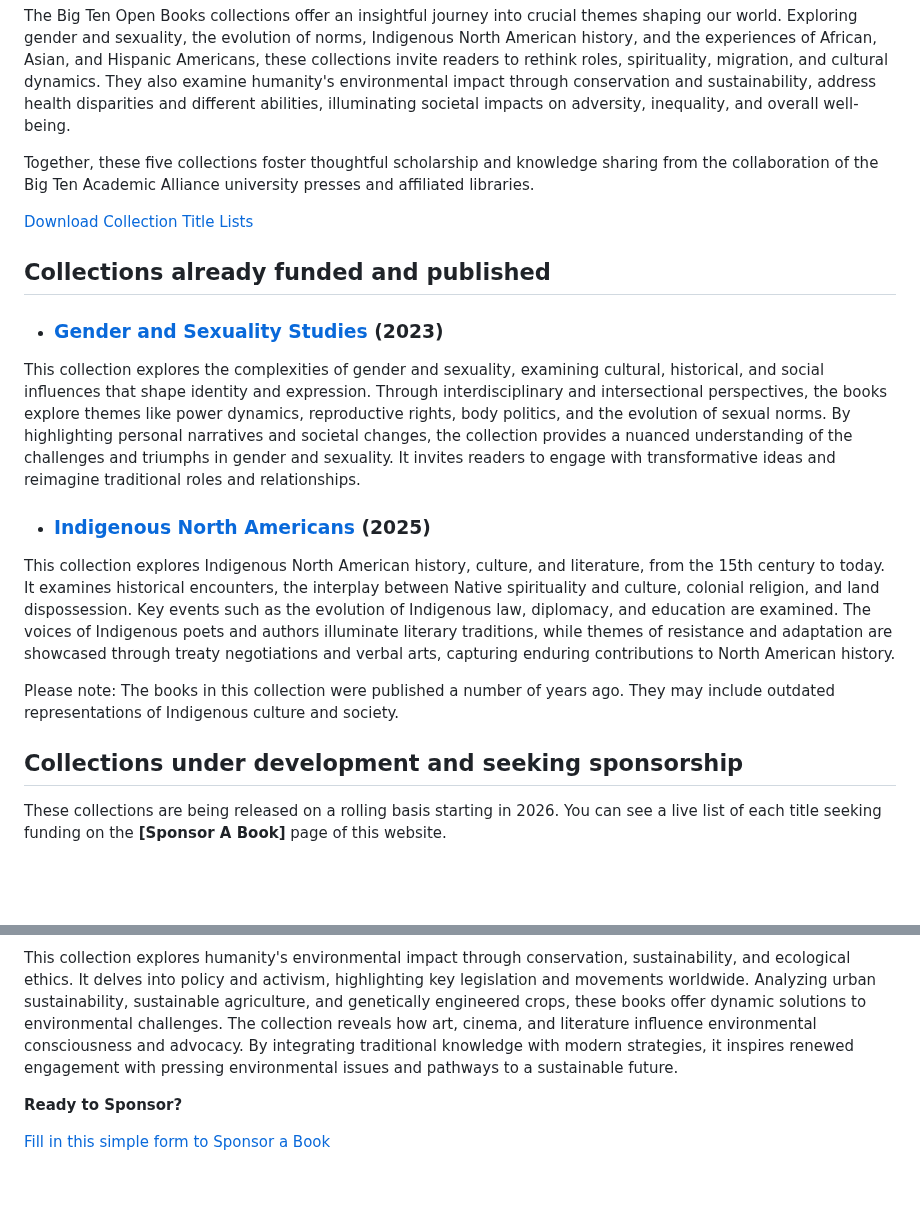
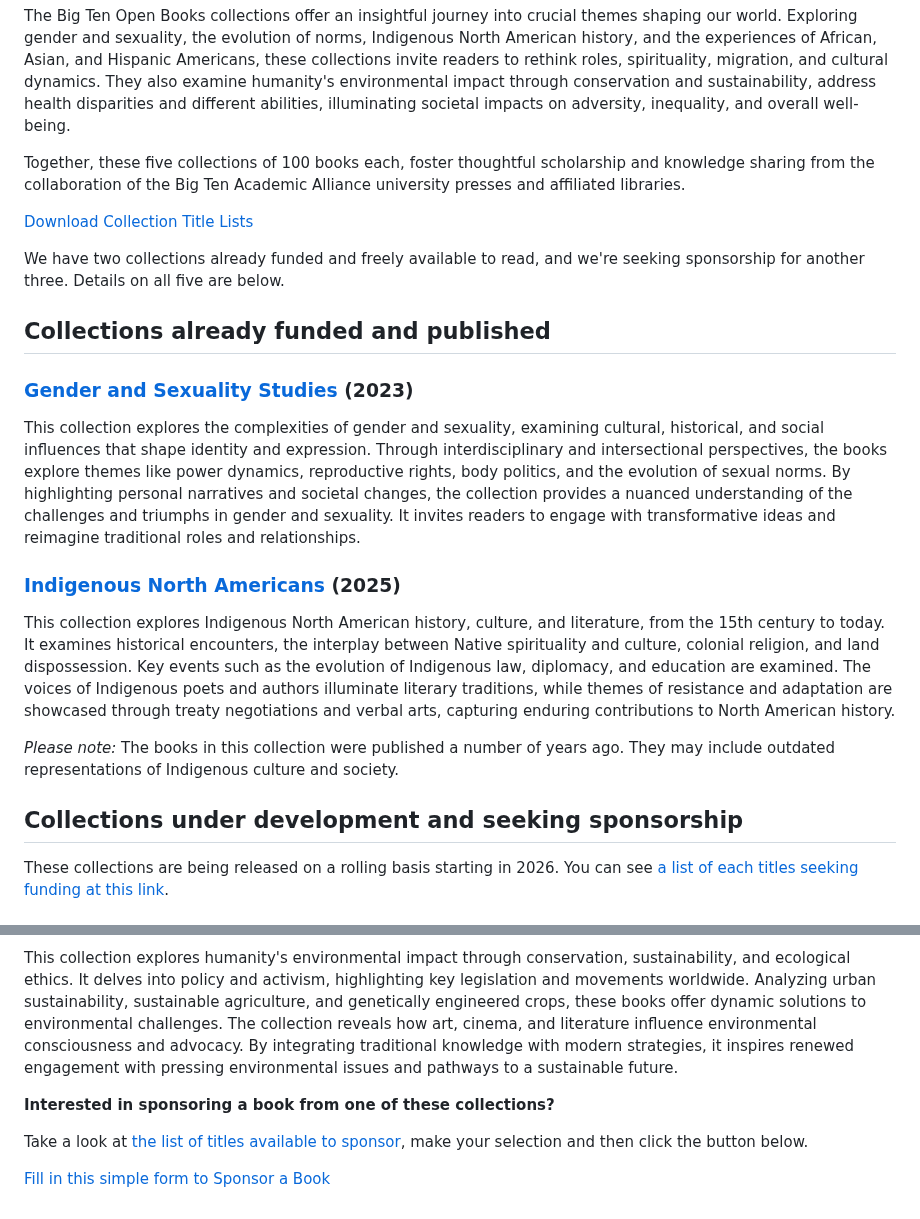
Before and after one commit to mlibrary/about-bigten, a Markdown page: src/content/collections.md, 2 parts joined by grey strips. GitHub-like rendering; blank space fills up the shorter version.

Commit message:
Update Pages “collections”

```diff
--- a/src/content/collections.md
+++ b/src/content/collections.md
@@ -4,23 +4,25 @@ title: Our Collections
 ---
 The Big Ten Open Books collections offer an insightful journey into crucial themes shaping our world. Exploring gender and sexuality, the evolution of norms, Indigenous North American history, and the experiences of African, Asian, and Hispanic Americans, these collections invite readers to rethink roles, spirituality, migration, and cultural dynamics. They also examine humanity's environmental impact through conservation and sustainability, address health disparities and different abilities, illuminating societal impacts on adversity, inequality, and overall well-being.
 
-Together, these five collections foster thoughtful scholarship and knowledge sharing from the collaboration of the Big Ten Academic Alliance university presses and affiliated libraries.
+Together, these five collections of 100 books each, foster thoughtful scholarship and knowledge sharing from the collaboration of the Big Ten Academic Alliance university presses and affiliated libraries.
 
 <a class="btn btn-secondary btn-lg" href="https://www.dropbox.com/sh/fnrz7sqqmrv7v6u/AABLW-XkcGWBvLW4E9YkeQFla?dl=0">Download Collection Title Lists</a>
 
+We have two collections already funded and freely available to read, and we're seeking sponsorship for another three. Details on all five are below.
+
 ## Collections already funded and published
 
-* ### [Gender and Sexuality Studies](https://www.fulcrum.org/bigten?f%5Bcollection_sim%5D%5B%5D=Gender+and+Sexuality+Studies&locale=en) (2023)
+### [Gender and Sexuality Studies](https://www.fulcrum.org/bigten?f%5Bcollection_sim%5D%5B%5D=Gender+and+Sexuality+Studies&locale=en) (2023)
 
 This collection explores the complexities of gender and sexuality, examining cultural, historical, and social influences that shape identity and expression. Through interdisciplinary and intersectional perspectives, the books explore themes like power dynamics, reproductive rights, body politics, and the evolution of sexual norms. By highlighting personal narratives and societal changes, the collection provides a nuanced understanding of the challenges and triumphs in gender and sexuality. It invites readers to engage with transformative ideas and reimagine traditional roles and relationships.
 
-* ### [Indigenous North Americans ](https://www.fulcrum.org/bigten?f%5Bcollection_sim%5D%5B%5D=Indigenous+North+Americans&locale=en) (2025)
+### [Indigenous North Americans ](https://www.fulcrum.org/bigten?f%5Bcollection_sim%5D%5B%5D=Indigenous+North+Americans&locale=en) (2025)
 
 This collection explores Indigenous North American history, culture, and literature, from the 15th century to today. It examines historical encounters, the interplay between Native spirituality and culture, colonial religion, and land dispossession. Key events such as the evolution of Indigenous law, diplomacy, and education are examined. The voices of Indigenous poets and authors illuminate literary traditions, while themes of resistance and adaptation are showcased through treaty negotiations and verbal arts, capturing enduring contributions to North American history.
 
-Please note: The books in this collection were published a number of years ago. They may include outdated representations of Indigenous culture and society.
+*Please note:* The books in this collection were published a number of years ago. They may include outdated representations of Indigenous culture and society.
 
 ## Collections under development and seeking sponsorship
 
-These collections are being released on a rolling basis starting in 2026. You can see a live list of each title seeking funding on the **\[Sponsor A Book]** page of this website.
+These collections are being released on a rolling basis starting in 2026. You can see [a list of each titles seeking funding at this link](https://docs.google.com/spreadsheets/d/1ric6_P3u456JbwnXoAD_ias0qLEL7uM2bvOBuBQtY4c/edit?usp=sharing).
 
@@ -42,8 +38,8 @@ This collection explores health disparities and intersectional experiences, high
 
 This collection explores humanity's environmental impact through conservation, sustainability, and ecological ethics. It delves into policy and activism, highlighting key legislation and movements worldwide. Analyzing urban sustainability, sustainable agriculture, and genetically engineered crops, these books offer dynamic solutions to environmental challenges. The collection reveals how art, cinema, and literature influence environmental consciousness and advocacy. By integrating traditional knowledge with modern strategies, it inspires renewed engagement with pressing environmental issues and pathways to a sustainable future.
 
-<!--EndFragment-->
+**Interested in sponsoring a book from one of these collections?**
 
-**Ready to Sponsor?**
+Take a look at [the list of titles available to sponsor](https://docs.google.com/spreadsheets/d/1ric6_P3u456JbwnXoAD_ias0qLEL7uM2bvOBuBQtY4c/edit?usp=sharing), make your selection and then click the button below.
 
 <p><a class="btn btn-secondary btn-lg mb-3" href="https://forms.gle/Syzt31PM3n3haf628">Fill in this simple form to Sponsor a Book</a></p>
```
Also changed, not shown: other parts of src/content/collections.md (+3 -9 lines).
